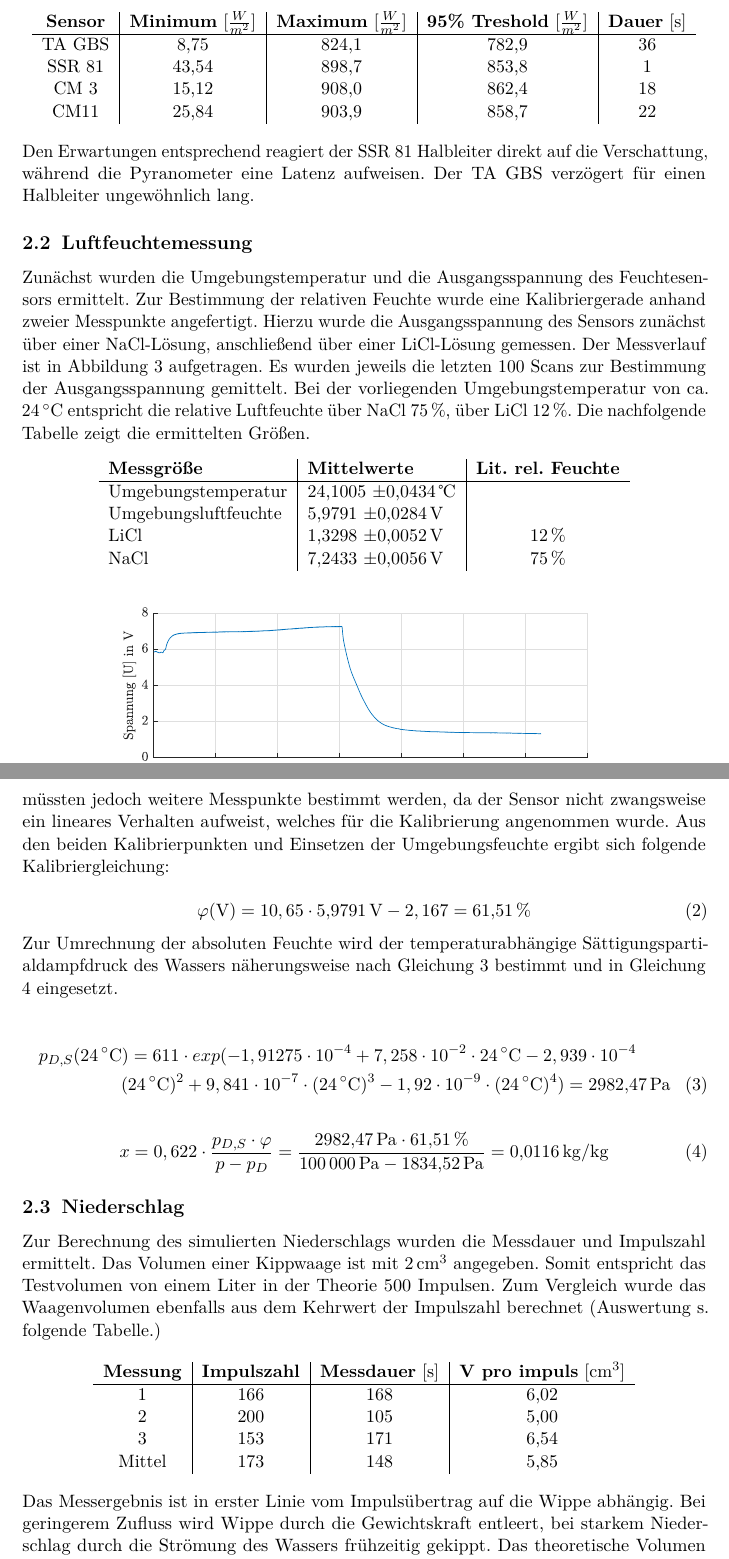
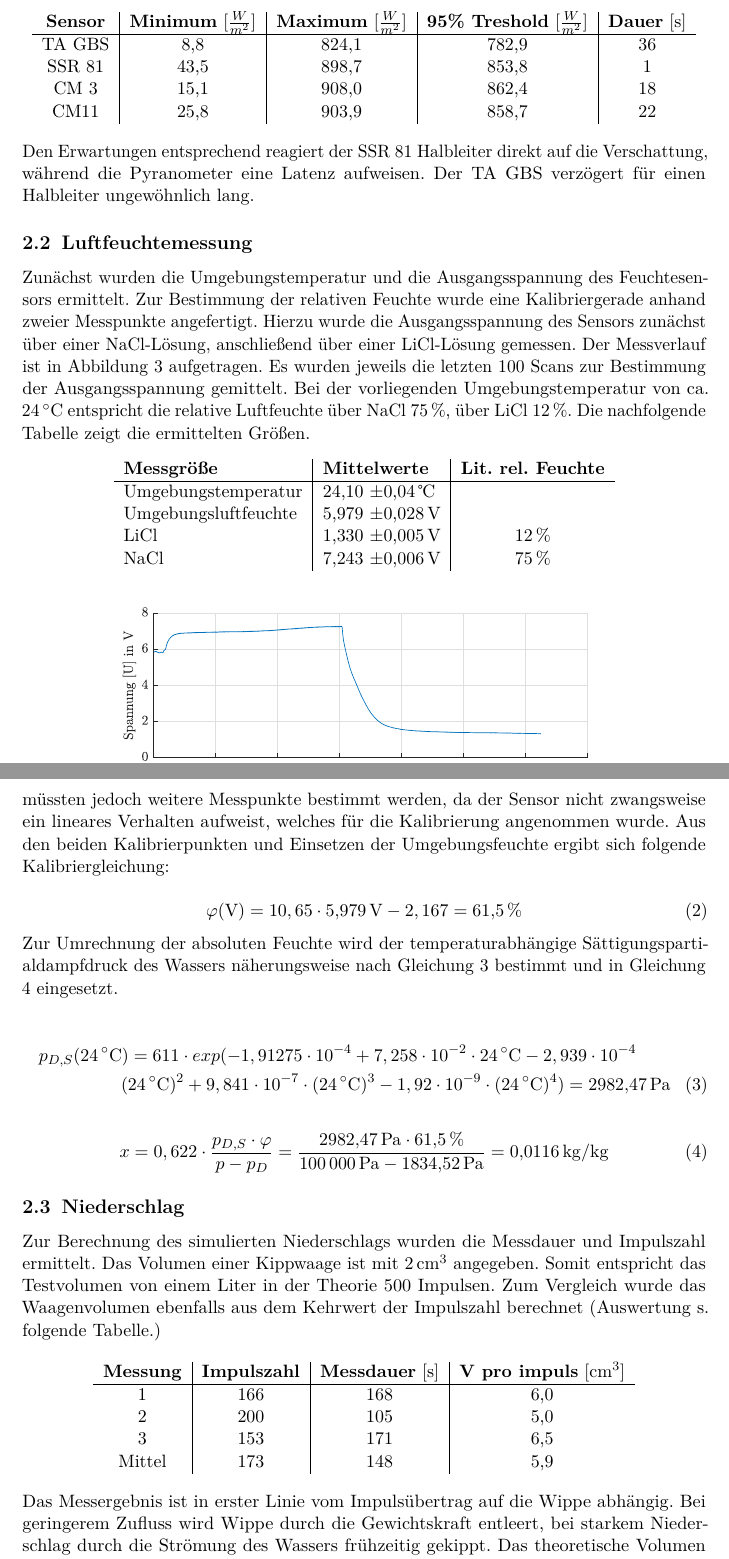
Before and after one commit to DerK96/Solarthermie_PT, a LaTeX document (Meterologische_Messgroessen/TEX/Header_1.tex, which reads Meterologische_Messgroessen/TEX/sections/02_Versuchsauswertung.tex): two parts of pages 5 and 6 of 8, joined at a grey line, cut so that both start at the same text. Compiled offline with pdfLaTeX.

Commit message:
meteo complete

```diff
--- a/Meterologische_Messgroessen/TEX/sections/02_Versuchsauswertung.tex
+++ b/Meterologische_Messgroessen/TEX/sections/02_Versuchsauswertung.tex
@@ -54,10 +59,10 @@ Wie im vorherigen Teil der Auswertung wurden bereitgestellte Daten verwendet. Di
 
 		\textbf{Sensor} & \textbf{Minimum} [$\frac{W}{m^2}$] & \textbf{Maximum} [$\frac{W}{m^2}$]& \textbf{95\% Treshold} [$\frac{W}{m^2}$] & \textbf{Dauer} [s]\\
 		\hline
-		TA GBS & 8,75 & 824,1 & 782,9 & 36 \\
-		SSR 81 & 43,54 & 898,7 & 853,8 & 1 \\
-		CM 3 & 15,12 & 908,0 & 862,4 & 18 \\
-		CM11 & 25,84 & 903,9 & 858,7 & 22 \\
+		TA GBS & 8,8 & 824,1 & 782,9 & 36 \\
+		SSR 81 & 43,5 & 898,7 & 853,8 & 1 \\
+		CM 3 & 15,1 & 908,0 & 862,4 & 18 \\
+		CM11 & 25,8 & 903,9 & 858,7 & 22 \\
 	\end{tabular}
 \end{center}
 Den Erwartungen entsprechend reagiert der SSR 81 Halbleiter direkt auf die Verschattung, während die Pyranometer eine Latenz aufweisen. Der TA GBS verzögert für einen Halbleiter ungewöhnlich lang.
@@ -70,10 +75,10 @@ Zunächst wurden die Umgebungstemperatur und die Ausgangsspannung des Feuchtesen
 
 		\textbf{Messgröße} & \textbf{Mittelwerte} & \textbf{Lit. rel. Feuchte}\\
 		\hline
-		Umgebungstemperatur & 24,1005 $\pm$0,0434\,$\celsius$ &\\
-		Umgebungsluftfeuchte & 5,9791 $\pm$0,0284\,V & \\
-		LiCl & 1,3298 $\pm$0,0052\,V & 12\,\%\\
-		NaCl & 7,2433 $\pm$0,0056\,V & 75\,\%
+		Umgebungstemperatur & 24,10 $\pm$0,04\,$\celsius$ &\\
+		Umgebungsluftfeuchte & 5,979 $\pm$0,028\,V & \\
+		LiCl & 1,330 $\pm$0,005\,V & 12\,\%\\
+		NaCl & 7,243 $\pm$0,006\,V & 75\,\%
 	\end{tabular}
 \end{center}
 
@@ -92,7 +97,7 @@ Aus Abbildung \ref{fig:cal} geht hervor, dass die Spannungen nicht konstant geme
 
 \begin{equation}
 	\label{eq:cal}
-	\varphi(\text{V})=10,65*\SI{5,9791}{\volt}-2,167=\SI{61,51}{\percent}
+	\varphi(\text{V})=10,65*\SI{5,979}{\volt}-2,167=\SI{61,5}{\percent}
 \end{equation}
 
 Zur Umrechnung der absoluten Feuchte wird der temperaturabhängige Sättigungspartialdampfdruck des Wassers näherungsweise nach Gleichung \ref{eq:pds} bestimmt und in Gleichung \ref{eq:x} eingesetzt.
@@ -104,7 +109,7 @@ Zur Umrechnung der absoluten Feuchte wird der temperaturabhängige Sättigungspa
 
 \begin{equation}
 	\label{eq:x}
-	x=0,622*\frac{p_{D,S}*\varphi}{p-p_D}=\frac{\SI{2982,47}{\pascal}*\SI{61,51}{\percent}}{\SI{100000}{\pascal}-\SI{1834,52}{\pascal}}=\SI{0,0116}{\kilogram\per\kilogram}
+	x=0,622*\frac{p_{D,S}*\varphi}{p-p_D}=\frac{\SI{2982,47}{\pascal}*\SI{61,5}{\percent}}{\SI{100000}{\pascal}-\SI{1834,52}{\pascal}}=\SI{0,0116}{\kilogram\per\kilogram}
 \end{equation}
 
 
@@ -116,10 +121,10 @@ Zur Berechnung des simulierten Niederschlags wurden die Messdauer und Impulszahl
  		\label{tab:rain}
  		\textbf{Messung} & \textbf{Impulszahl} & \textbf{Messdauer} [s] & \textbf{V pro impuls} [\si{\cubic\centi\meter}]\\
  		\hline
- 		1 & 166 & 168  & 6,02\\
- 		2 & 200 & 105  & 5,00\\
- 		3 & 153 & 171  & 6,54\\
- 		Mittel & 173 & 148  & 5,85
+ 		1 & 166 & 168  & 6,0\\
+ 		2 & 200 & 105  & 5,0\\
+ 		3 & 153 & 171  & 6,5\\
+ 		Mittel & 173 & 148  & 5,9
  	\end{tabular}
  \end{center}
 
```
Also changed, not shown: Meterologische_Messgroessen/TEX/Header_1.pdf, Solarthermische_Speicher/TEX/Header_1.pdf, Meterologische_Messgroessen/TEX/sections/02_Versuchsauswertung.tex (15 more changed lines), 3 other files.
